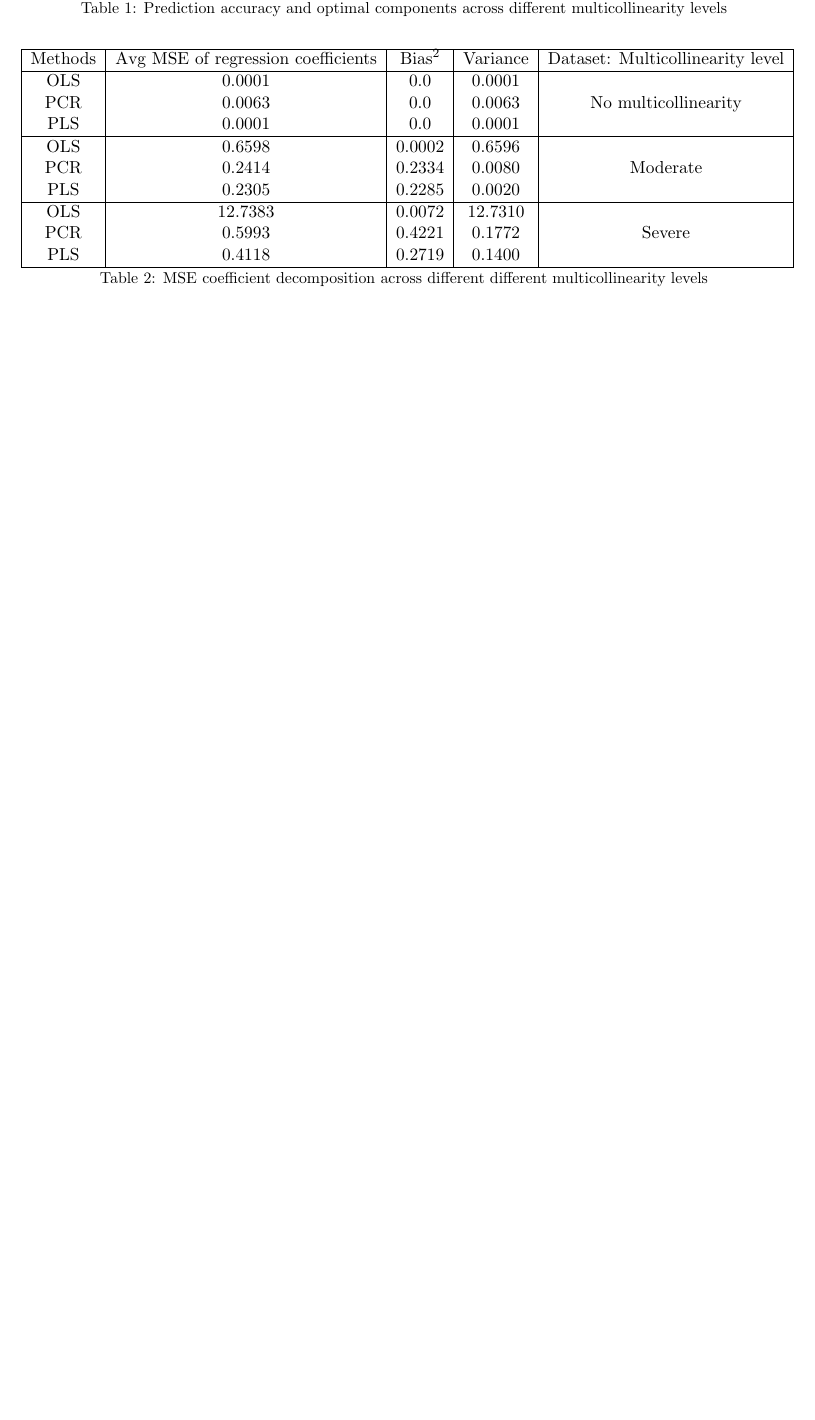
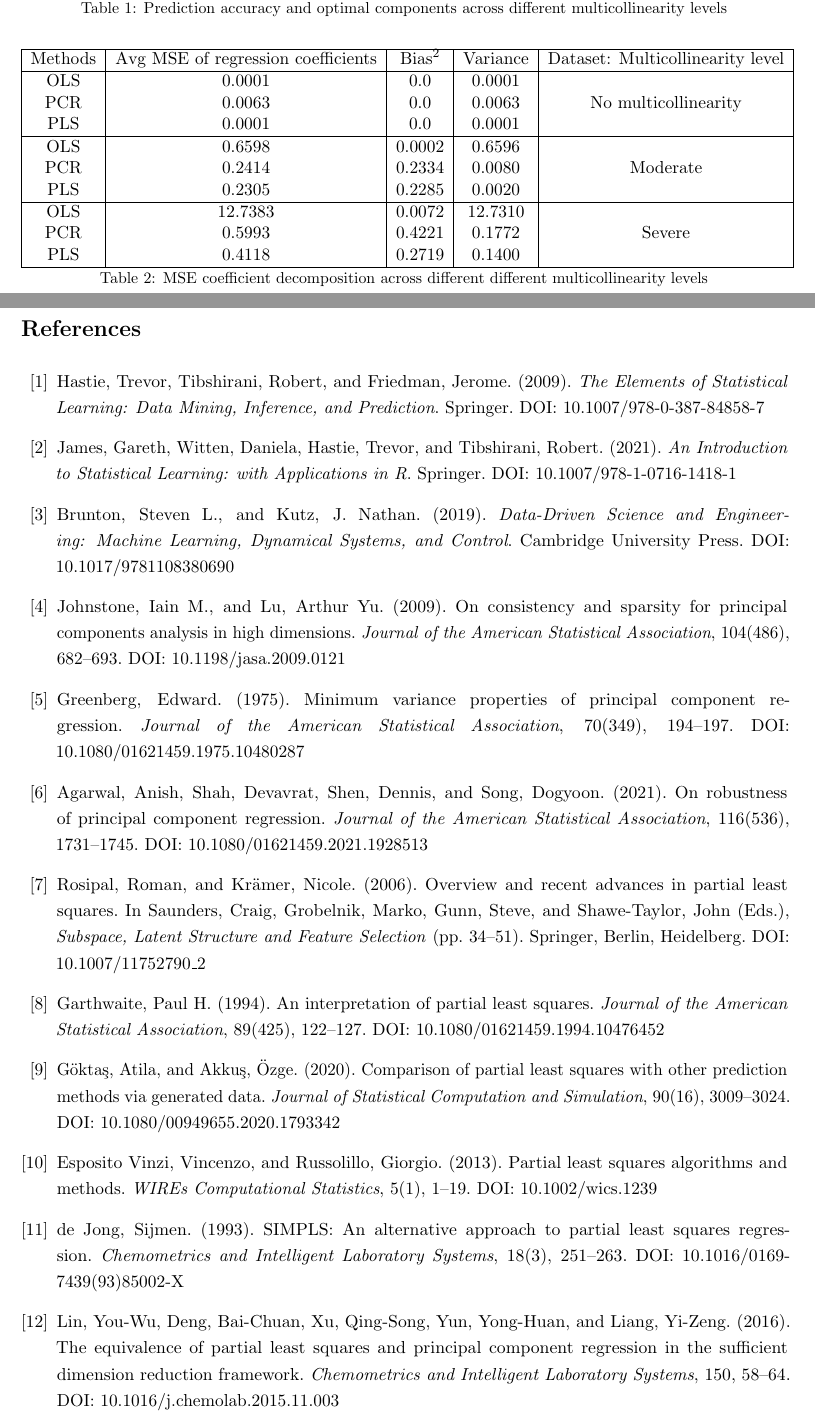
Before and after one commit to IKhabib/research_module, a LaTeX document (paper/paper.tex): part of page 29 of 29 before the commit and two parts of pages 29 and 30 of 30 after it, the two joined at a grey line, cut so that both start at the same text, the shorter picture padded with empty space. Compiled offline with pdfLaTeX.

Commit message:
Bibliography

```diff
--- a/paper/paper.tex
+++ b/paper/paper.tex
@@ -16,18 +16,13 @@
 \usepackage{overpic}
 \usepackage[font=small,skip=2pt]{caption}
 
-\usepackage[
-backend=biber,
-style=authoryear-comp,
-]{biblatex}
-
 \newcommand{\independent}{\perp\!\!\!\!\perp}
 
-\addbibresource{RMbibliography.bib}
 \onehalfspacing
 \parindent=0pt
 \usepackage{pagecolor}
 \pagecolor{white}
+
 \begin{document}
 
 \begin{titlepage}
@@ -785,9 +779,46 @@ Additionally, standard regression techniques such as Ordinary Least Squares (OLS
     \caption{MSE coefficient decomposition across different different multicollinearity levels}
     \label{tab:Stability_analysis}
 \end{table}
+\newpage
 
+\begin{thebibliography}{99}
 
-\printbibliography
+\bibitem{Hastie2009}
+Hastie, Trevor, Tibshirani, Robert, and Friedman, Jerome. (2009). \textit{The Elements of Statistical Learning: Data Mining, Inference, and Prediction}. Springer. DOI: \href{https://doi.org/10.1007/978-0-387-84858-7}{10.1007/978-0-387-84858-7}
 
+\bibitem{James2021}
+James, Gareth, Witten, Daniela, Hastie, Trevor, and Tibshirani, Robert. (2021). \textit{An Introduction to Statistical Learning: with Applications in R}. Springer. DOI: \href{https://doi.org/10.1007/978-1-0716-1418-1}{10.1007/978-1-0716-1418-1}
+
+\bibitem{Brunton2019}
+Brunton, Steven L., and Kutz, J. Nathan. (2019). \textit{Data-Driven Science and Engineering: Machine Learning, Dynamical Systems, and Control}. Cambridge University Press. DOI: \href{https://doi.org/10.1017/9781108380690}{10.1017/9781108380690}
+
+\bibitem{Johnstone2009}
+Johnstone, Iain M., and Lu, Arthur Yu. (2009). On consistency and sparsity for principal components analysis in high dimensions. \textit{Journal of the American Statistical Association}, 104(486), 682–693. DOI: \href{https://doi.org/10.1198/jasa.2009.0121}{10.1198/jasa.2009.0121}
+
+\bibitem{Greenberg1975}
+Greenberg, Edward. (1975). Minimum variance properties of principal component regression. \textit{Journal of the American Statistical Association}, 70(349), 194–197. DOI: \href{https://doi.org/10.1080/01621459.1975.10480287}{10.1080/01621459.1975.10480287}
+
+\bibitem{Agarwal2021}
+Agarwal, Anish, Shah, Devavrat, Shen, Dennis, and Song, Dogyoon. (2021). On robustness of principal component regression. \textit{Journal of the American Statistical Association}, 116(536), 1731–1745. DOI: \href{https://doi.org/10.1080/01621459.2021.1928513}{10.1080/01621459.2021.1928513}
+
+\bibitem{Rosipal2006}
+Rosipal, Roman, and Krämer, Nicole. (2006). Overview and recent advances in partial least squares. In Saunders, Craig, Grobelnik, Marko, Gunn, Steve, and Shawe-Taylor, John (Eds.), \textit{Subspace, Latent Structure and Feature Selection} (pp. 34–51). Springer, Berlin, Heidelberg. DOI: \href{https://doi.org/10.1007/11752790_2}{10.1007/11752790\_2}
+
+\bibitem{Garthwaite1994}
+Garthwaite, Paul H. (1994). An interpretation of partial least squares. \textit{Journal of the American Statistical Association}, 89(425), 122–127. DOI: \href{https://doi.org/10.1080/01621459.1994.10476452}{10.1080/01621459.1994.10476452}
+
+\bibitem{Goktas2020}
+Göktaş, Atila, and Akkuş, Özge. (2020). Comparison of partial least squares with other prediction methods via generated data. \textit{Journal of Statistical Computation and Simulation}, 90(16), 3009–3024. DOI: \href{https://doi.org/10.1080/00949655.2020.1793342}{10.1080/00949655.2020.1793342}
+
+\bibitem{Vinzi2013}
+Esposito Vinzi, Vincenzo, and Russolillo, Giorgio. (2013). Partial least squares algorithms and methods. \textit{WIREs Computational Statistics}, 5(1), 1–19. DOI: \href{https://doi.org/10.1002/wics.1239}{10.1002/wics.1239}
+
+\bibitem{deJong1993}
+de Jong, Sijmen. (1993). SIMPLS: An alternative approach to partial least squares regression. \textit{Chemometrics and Intelligent Laboratory Systems}, 18(3), 251–263. DOI: \href{https://doi.org/10.1016/0169-7439(93)85002-X}{10.1016/0169-7439(93)85002-X}
+
+\bibitem{Lin2016}
+Lin, You-Wu, Deng, Bai-Chuan, Xu, Qing-Song, Yun, Yong-Huan, and Liang, Yi-Zeng. (2016). The equivalence of partial least squares and principal component regression in the sufficient dimension reduction framework. \textit{Chemometrics and Intelligent Laboratory Systems}, 150, 58–64. DOI: \href{https://doi.org/10.1016/j.chemolab.2015.11.003}{10.1016/j.chemolab.2015.11.003}
+
+\end{thebibliography}
 
 \end{document}
```
Also changed, not shown: paper/paper.tex (1 more changed lines), 6 other files.
